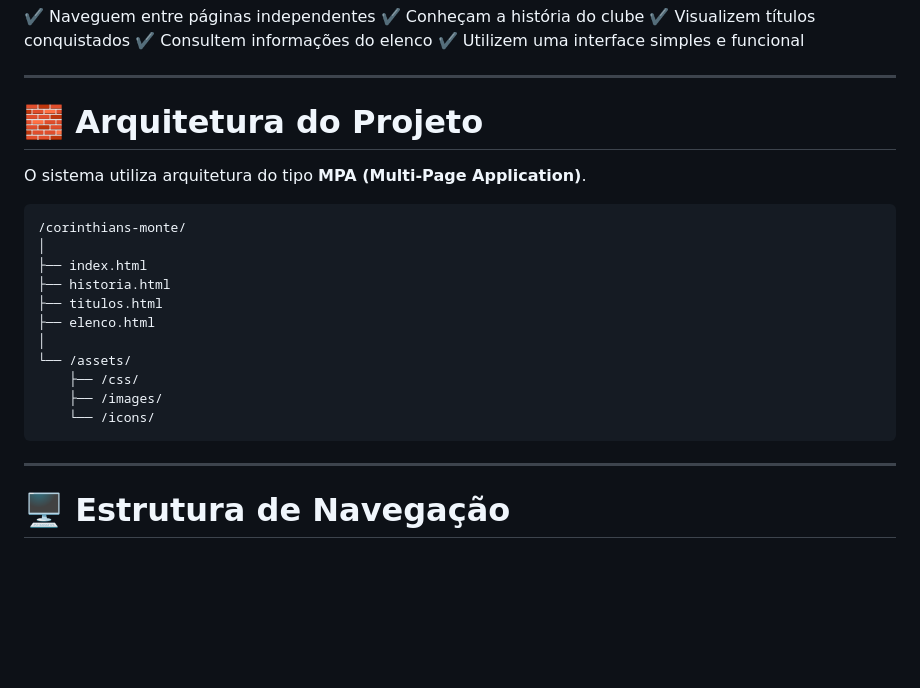
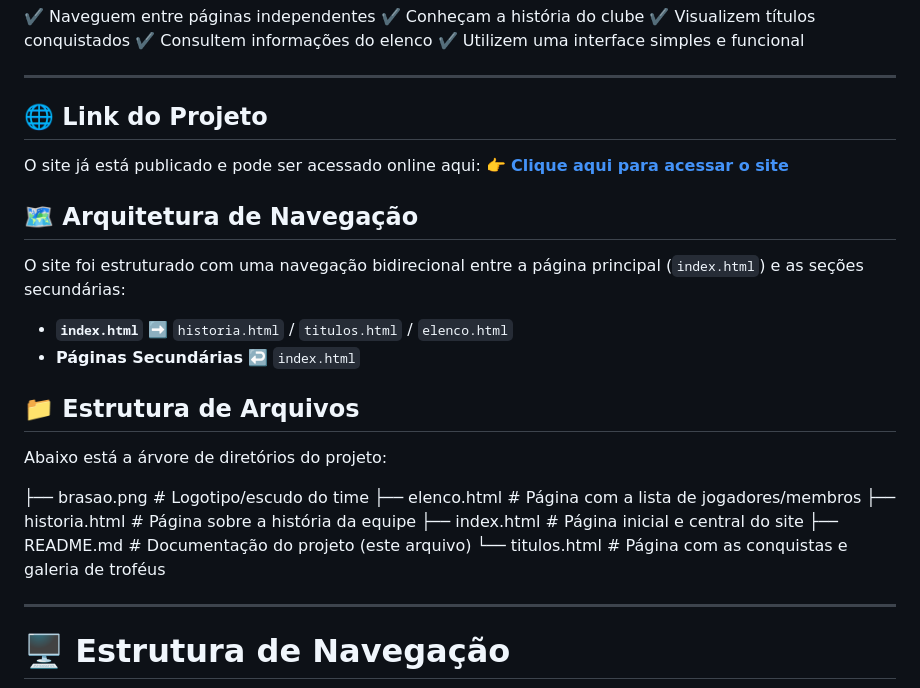
Before and after one commit to abv11/Corinthians-monte, a Markdown page: README.md, the part around the change. Rendered like a GitHub page; blank space fills up the shorter version.

````diff
--- a/README.md
+++ b/README.md
@@ -40,23 +40,29 @@ O sistema foi projetado para permitir que usuários:
 
 ---
 
-# 🧱 Arquitetura do Projeto
+## 🌐 Link do Projeto
 
-O sistema utiliza arquitetura do tipo **MPA (Multi-Page Application)**.
+O site já está publicado e pode ser acessado online aqui:
+👉 **[Clique aqui para acessar o site](ui)**
 
-```txt
-/corinthians-monte/
-│
-├── index.html
-├── historia.html
-├── titulos.html
-├── elenco.html
-│
-└── /assets/
-    ├── /css/
-    ├── /images/
-    └── /icons/
-```
+## 🗺️ Arquitetura de Navegação
+
+O site foi estruturado com uma navegação bidirecional entre a página principal (`index.html`) e as seções secundárias:
+
+*   **`index.html`** ➡️ `historia.html` / `titulos.html` / `elenco.html`
+*   **Páginas Secundárias** ↩️ `index.html`
+
+## 📁 Estrutura de Arquivos
+
+Abaixo está a árvore de diretórios do projeto:
+
+├── brasao.png         # Logotipo/escudo do time
+├── elenco.html        # Página com a lista de jogadores/membros
+├── historia.html      # Página sobre a história da equipe
+├── index.html         # Página inicial e central do site
+├── README.md          # Documentação do projeto (este arquivo)
+└── titulos.html       # Página com as conquistas e galeria de troféus
+
 
 ---
 
````
